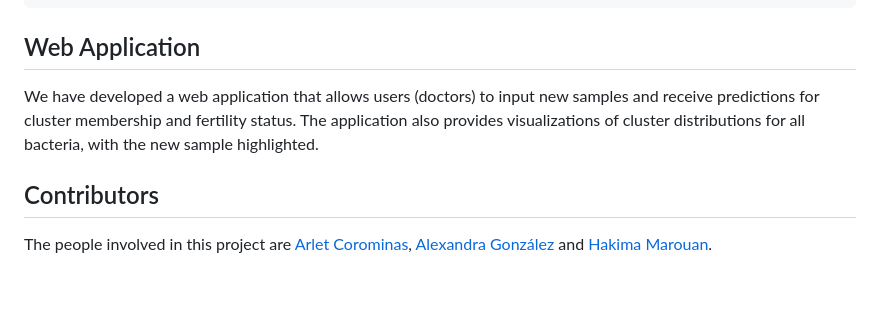
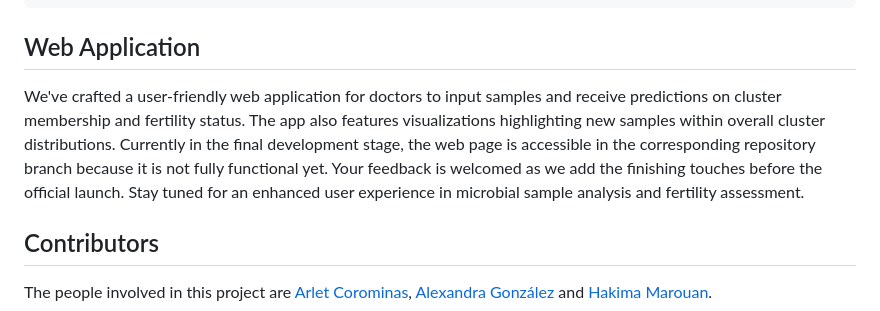
Before and after one commit to alexandraglz/BitsxlaMarato_fertilitat, a Markdown page: README.md, the part around the change. Drawn GitHub-style; blank space fills up the shorter version.

Commit message:
readme update web

```diff
--- a/README.md
+++ b/README.md
@@ -74,7 +74,7 @@ docs: Documentation files, including this README.
 
 
 ## Web Application
-We have developed a web application that allows users (doctors) to input new samples and receive predictions for cluster membership and fertility status. The application also provides visualizations of cluster distributions for all bacteria, with the new sample highlighted.
+We've crafted a user-friendly web application for doctors to input samples and receive predictions on cluster membership and fertility status. The app also features visualizations highlighting new samples within overall cluster distributions. Currently in the final development stage, the web page is accessible in the corresponding repository branch because it is not fully functional yet. Your feedback is welcomed as we add the finishing touches before the official launch. Stay tuned for an enhanced user experience in microbial sample analysis and fertility assessment.
 
 ## Contributors
 The people involved in this project are [Arlet Corominas](https://github.com/arletcoro), [Alexandra González](https://github.com/alexandraglz) and [Hakima Marouan](https://github.com/haakima).
```
